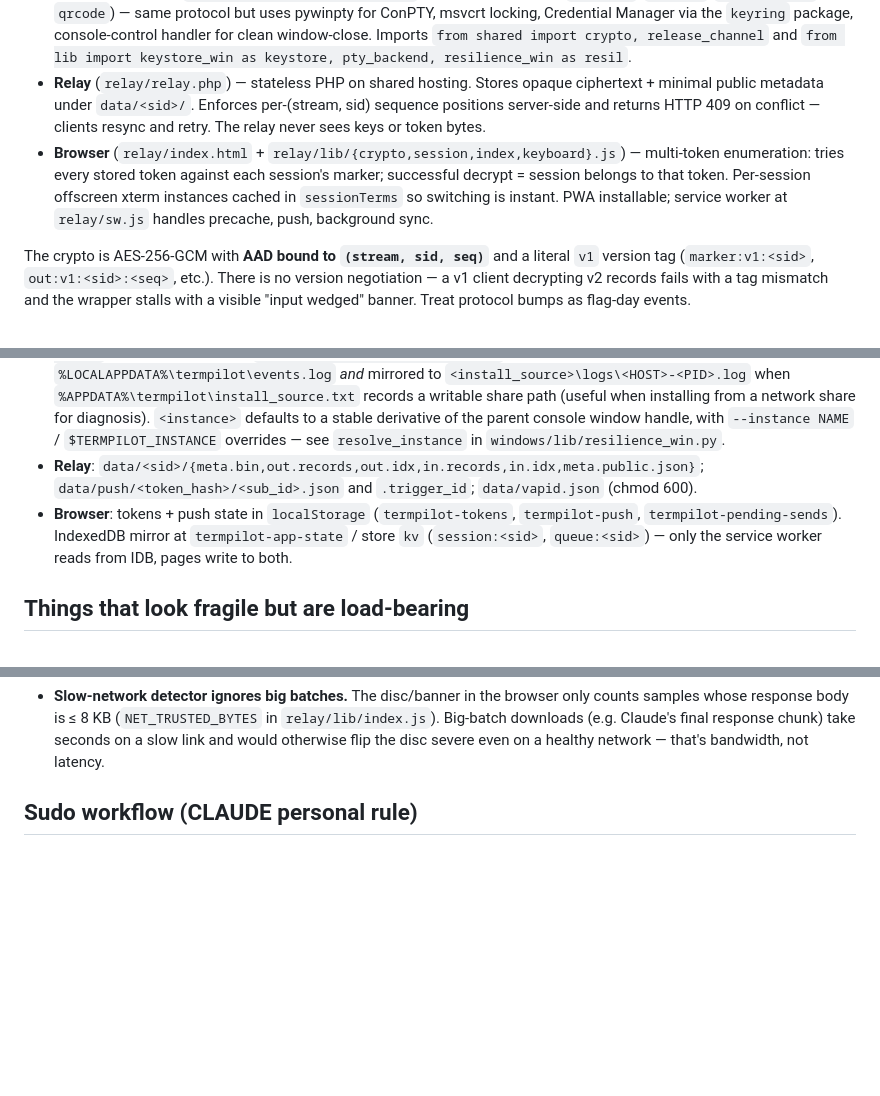
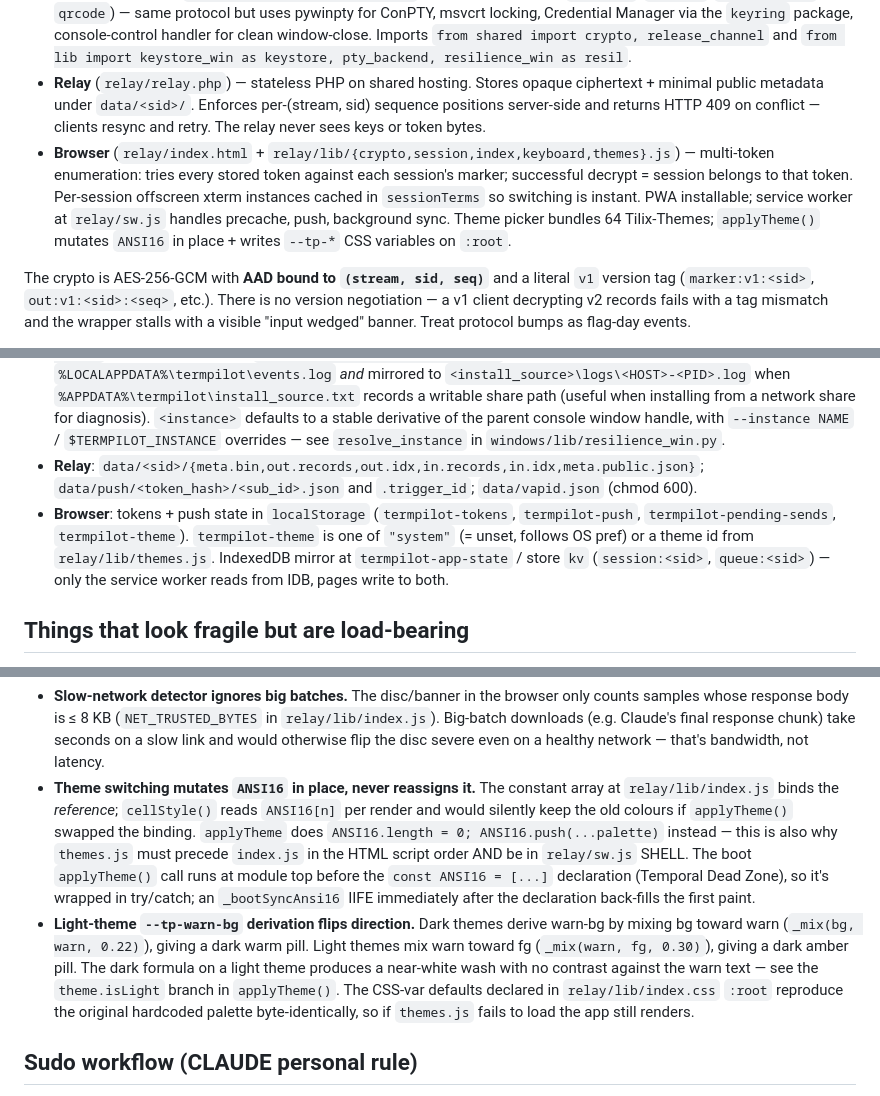
Before and after one commit to hawwwran/termpilot, a Markdown page: CLAUDE.md, 3 parts joined by grey strips. GitHub-like rendering; blank space fills up the shorter version.

```diff
--- a/CLAUDE.md
+++ b/CLAUDE.md
@@ -11,7 +11,7 @@ TermPilot is a single piece of work split across four trees that share a wire fo
 - **Linux/macOS wrapper** (`linux/termpilot-wrap`, Python 3.9+ stdlib only) — spawns a child in a PTY via `pty.fork`, runs daemon threads (`output_uploader`, `input_poller`, `heartbeat`), encrypts every record before POST. Imports `from shared import crypto, release_channel` and `from lib import keystore` (i.e. `linux/lib/keystore.py`).
 - **Windows wrapper** (`windows/termpilot-win-wrap.py`, Python 3.9+ requires `pywinpty`, `keyring`, `cryptography`, `qrcode`) — same protocol but uses pywinpty for ConPTY, msvcrt locking, Credential Manager via the `keyring` package, console-control handler for clean window-close. Imports `from shared import crypto, release_channel` and `from lib import keystore_win as keystore, pty_backend, resilience_win as resil`.
 - **Relay** (`relay/relay.php`) — stateless PHP on shared hosting. Stores opaque ciphertext + minimal public metadata under `data/<sid>/`. Enforces per-(stream, sid) sequence positions server-side and returns HTTP 409 on conflict — clients resync and retry. The relay never sees keys or token bytes.
-- **Browser** (`relay/index.html` + `relay/lib/{crypto,session,index,keyboard}.js`) — multi-token enumeration: tries every stored token against each session's marker; successful decrypt = session belongs to that token. Per-session offscreen xterm instances cached in `sessionTerms` so switching is instant. PWA installable; service worker at `relay/sw.js` handles precache, push, background sync.
+- **Browser** (`relay/index.html` + `relay/lib/{crypto,session,index,keyboard,themes}.js`) — multi-token enumeration: tries every stored token against each session's marker; successful decrypt = session belongs to that token. Per-session offscreen xterm instances cached in `sessionTerms` so switching is instant. PWA installable; service worker at `relay/sw.js` handles precache, push, background sync. Theme picker bundles 64 Tilix-Themes; `applyTheme()` mutates `ANSI16` in place + writes `--tp-*` CSS variables on `:root`.
 
 The crypto is AES-256-GCM with **AAD bound to `(stream, sid, seq)`** and a literal `v1` version tag (`marker:v1:<sid>`, `out:v1:<sid>:<seq>`, etc.). There is no version negotiation — a v1 client decrypting v2 records fails with a tag mismatch and the wrapper stalls with a visible "input wedged" banner. Treat protocol bumps as flag-day events.
 
@@ -39,7 +39,7 @@ Browser-side cross-language vectors are run manually — `linux/tests/test_crypt
 - **Linux/macOS PC**: token in OS keyring (`service="termpilot"`, `username="default"`) or `~/.config/termpilot/token` (chmod 600) as fallback. Relay URL at `~/.config/termpilot/relay-url`, relay Bearer secret at `~/.config/termpilot/relay-secret` (chmod 600 — wrapper refuses looser perms). Per-(cwd, instance) lock + crash-recovery state at `~/.cache/termpilot/cwd/<encoded>/<instance>/`; `<instance>` defaults to the controlling TTY's pts label (e.g. `pts-3`), with `--instance NAME` / `$TERMPILOT_INSTANCE` overrides and `"default"` fallback for non-TTY stdin — see `resolve_instance` in `linux/termpilot-wrap`. Encrypted output spool at `~/.cache/termpilot/sid/<sid>/out.{spool,cursor,next_seq}` — survives wrapper SIGKILL. Diagnostic JSONL at `~/.cache/termpilot/events.log` (rotates at 256 KB; set `TERMPILOT_DEBUG=1` to mirror to stderr).
 - **Windows PC**: token in Credential Manager via `keyring` (same service/username) or `%APPDATA%\termpilot\token` (ACL'd to user) as fallback. Relay URL at `%APPDATA%\termpilot\relay-url`, secret at `%APPDATA%\termpilot\relay-secret`. Cache + spool under `%LOCALAPPDATA%\termpilot\cache\`. Diagnostic log at `%LOCALAPPDATA%\termpilot\events.log` *and* mirrored to `<install_source>\logs\<HOST>-<PID>.log` when `%APPDATA%\termpilot\install_source.txt` records a writable share path (useful when installing from a network share for diagnosis). `<instance>` defaults to a stable derivative of the parent console window handle, with `--instance NAME` / `$TERMPILOT_INSTANCE` overrides — see `resolve_instance` in `windows/lib/resilience_win.py`.
 - **Relay**: `data/<sid>/{meta.bin,out.records,out.idx,in.records,in.idx,meta.public.json}`; `data/push/<token_hash>/<sub_id>.json` and `.trigger_id`; `data/vapid.json` (chmod 600).
-- **Browser**: tokens + push state in `localStorage` (`termpilot-tokens`, `termpilot-push`, `termpilot-pending-sends`). IndexedDB mirror at `termpilot-app-state` / store `kv` (`session:<sid>`, `queue:<sid>`) — only the service worker reads from IDB, pages write to both.
+- **Browser**: tokens + push state in `localStorage` (`termpilot-tokens`, `termpilot-push`, `termpilot-pending-sends`, `termpilot-theme`). `termpilot-theme` is one of `"system"` (= unset, follows OS pref) or a theme id from `relay/lib/themes.js`. IndexedDB mirror at `termpilot-app-state` / store `kv` (`session:<sid>`, `queue:<sid>`) — only the service worker reads from IDB, pages write to both.
 
 ## Things that look fragile but are load-bearing
 
@@ -57,6 +57,8 @@ Browser-side cross-language vectors are run manually — `linux/tests/test_crypt
 - **`LONG_POLL_SECS = 5` on the relay** is a worker-occupancy knob, not a UX one. Each long-poll holds one PHP-FPM worker for its dwell time; on shared hosts with small `pm.max_children`, longer dwells starve the pool and queue contending POSTs at the FastCGI gateway (9.7 s p95 wall while server-time stayed at 0.2 ms — gateway queue). If lag returns, drop further before reaching for the protocol.
 - **`op_close` runs auto-GC after `fastcgi_finish_request()`.** Response goes out first, then the worker keeps running to sweep stale session dirs (5-min cutoff for cleanly-closed, 1-hour for silently-dead, both capped at 50 removals per pass). With `php -S` (no `fastcgi_finish_request`) the cleanup runs synchronously before the response — tests rely on this so they can assert post-close state.
 - **Slow-network detector ignores big batches.** The disc/banner in the browser only counts samples whose response body is ≤ 8 KB (`NET_TRUSTED_BYTES` in `relay/lib/index.js`). Big-batch downloads (e.g. Claude's final response chunk) take seconds on a slow link and would otherwise flip the disc severe even on a healthy network — that's bandwidth, not latency.
+- **Theme switching mutates `ANSI16` in place, never reassigns it.** The constant array at `relay/lib/index.js` binds the *reference*; `cellStyle()` reads `ANSI16[n]` per render and would silently keep the old colours if `applyTheme()` swapped the binding. `applyTheme` does `ANSI16.length = 0; ANSI16.push(...palette)` instead — this is also why `themes.js` must precede `index.js` in the HTML script order AND be in `relay/sw.js` SHELL. The boot `applyTheme()` call runs at module top before the `const ANSI16 = [...]` declaration (Temporal Dead Zone), so it's wrapped in try/catch; an `_bootSyncAnsi16` IIFE immediately after the declaration back-fills the first paint.
+- **Light-theme `--tp-warn-bg` derivation flips direction.** Dark themes derive warn-bg by mixing bg toward warn (`_mix(bg, warn, 0.22)`), giving a dark warm pill. Light themes mix warn toward fg (`_mix(warn, fg, 0.30)`), giving a dark amber pill. The dark formula on a light theme produces a near-white wash with no contrast against the warn text — see the `theme.isLight` branch in `applyTheme()`. The CSS-var defaults declared in `relay/lib/index.css` `:root` reproduce the original hardcoded palette byte-identically, so if `themes.js` fails to load the app still renders.
 
 ## Sudo workflow (CLAUDE personal rule)
 
```
Also changed, not shown: ARCHITECTURE.md (+44 -2 lines), README.md (+4 -1 lines).
